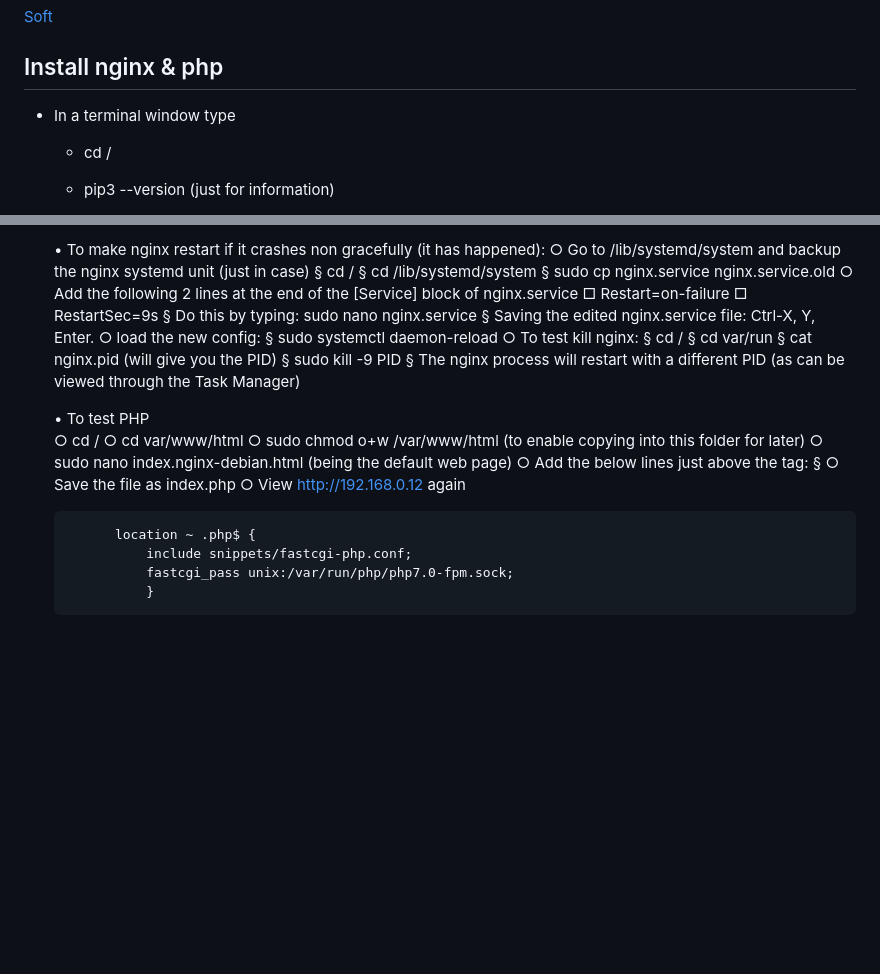
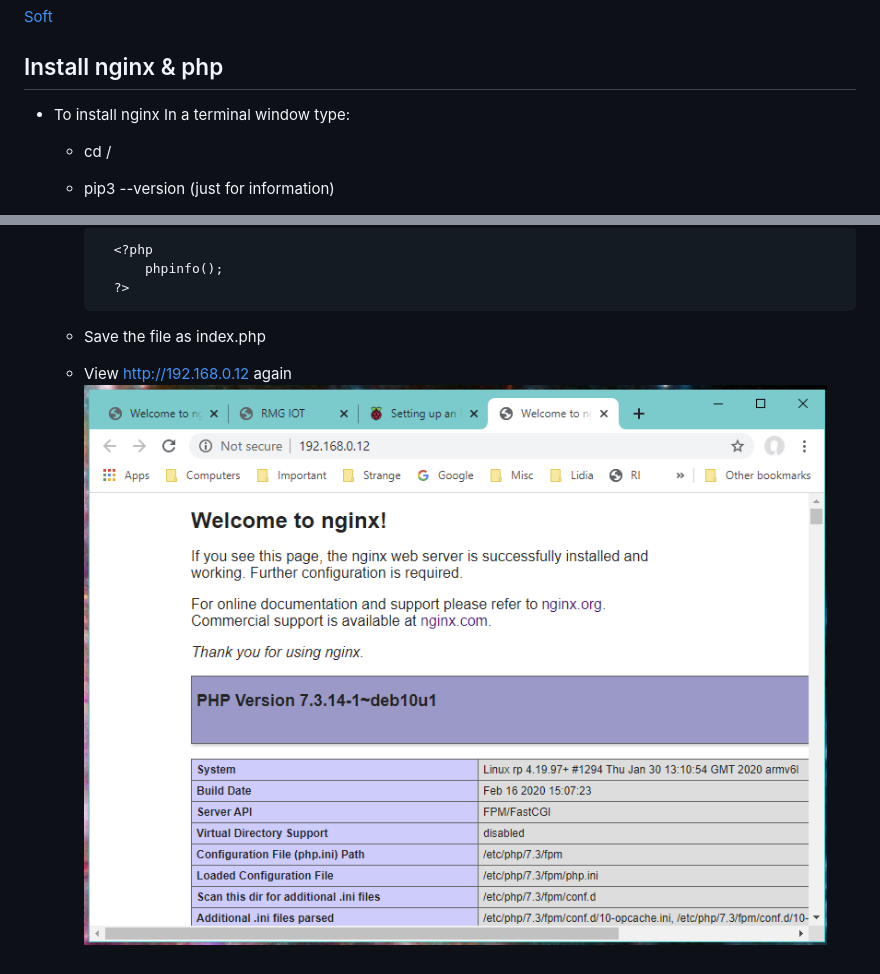
Before and after one commit to namor5772/WeatherStation, a Markdown page: RaspberryPI/README.md, 2 parts joined by grey strips. Rendered like a GitHub page; pictures changed too: RaspberryPI/images/nginxphp.png (added); blank space fills up the shorter version.

Commit message:
new stuff

```diff
--- a/RaspberryPI/README.md
+++ b/RaspberryPI/README.md
@@ -67,7 +65,7 @@ With a 32GB micro SD Card and adaptor attached to your Windows 10 PC select the
 
 ## Install nginx & php
 
-* In a terminal window type
+* To install nginx In a terminal window type:
 	- cd /
 	- pip3 --version (just for information)
 	- sudo apt-get update
@@ -111,39 +128,7 @@ With a 32GB micro SD Card and adaptor attached to your Windows 10 PC select the
 
-
-
-	• To make nginx restart if it crashes non gracefully (it has happened):
-		○ Go to /lib/systemd/system and backup the nginx systemd unit (just in case)
-			§ cd /
-			§ cd /lib/systemd/system
-			§ sudo cp nginx.service nginx.service.old
-		○  Add the following 2 lines at the end of the [Service] block of nginx.service
-				□ Restart=on-failure
-				□ RestartSec=9s
-			§ Do this by typing: sudo nano nginx.service
-			§ Saving the edited nginx.service file: Ctrl-X, Y, Enter.
-		○ load the new config:
-			§ sudo systemctl daemon-reload
-		○ To test kill nginx:
-			§ cd /
-			§ cd var/run
-			§ cat nginx.pid (will give you the PID)
-			§ sudo kill -9 PID
-			§ The nginx process will restart with a different PID (as can be viewed through the Task Manager)
-
-	• To test PHP
-		○ cd /
-		○ cd var/www/html
-		○ sudo chmod o+w /var/www/html (to enable copying into this folder for later)
-		○ sudo nano index.nginx-debian.html (being the default web page)
-		○ Add the below lines just above the </body> tag:
-			§ <?php
-			§ phpinfo();
-			§ ?>
-		○ Save the file as index.php
-		○ View http://192.168.0.12 again
-
-
-			location ~ .php$ {
-				include snippets/fastcgi-php.conf;
-				fastcgi_pass unix:/var/run/php/php7.0-fpm.sock;
-				}
+			<?php
+				phpinfo();
+			?>
+	- Save the file as index.php
+	- View http://192.168.0.12 again
+![alt text](images/nginxphp.png "nginx php test")
```
Also changed, not shown: other parts of RaspberryPI/README.md (+24 -7 lines).
